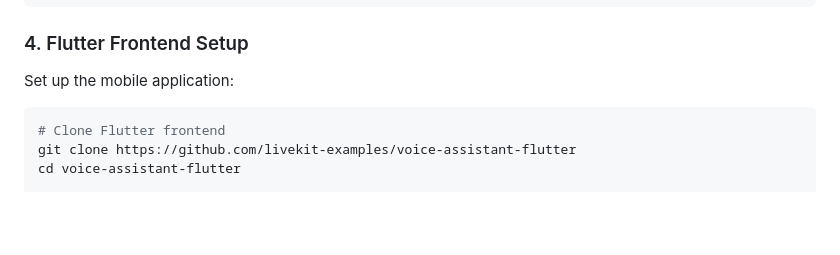
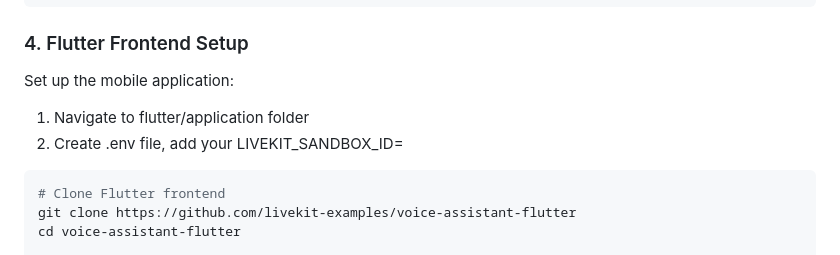
Before and after one commit to extrawest/livekit_voice_assistant, a Markdown page: README.md, the part around the change. Rendered like a GitHub page; blank space fills up the shorter version.

````diff
--- a/README.md
+++ b/README.md
@@ -99,6 +99,9 @@ python main.py dev
 
 Set up the mobile application:
 
+1. Navigate to flutter/application folder
+2. Create .env file, add your LIVEKIT_SANDBOX_ID=<your-sandbox-id>
+
 ```bash
 # Clone Flutter frontend
 git clone https://github.com/livekit-examples/voice-assistant-flutter
````
